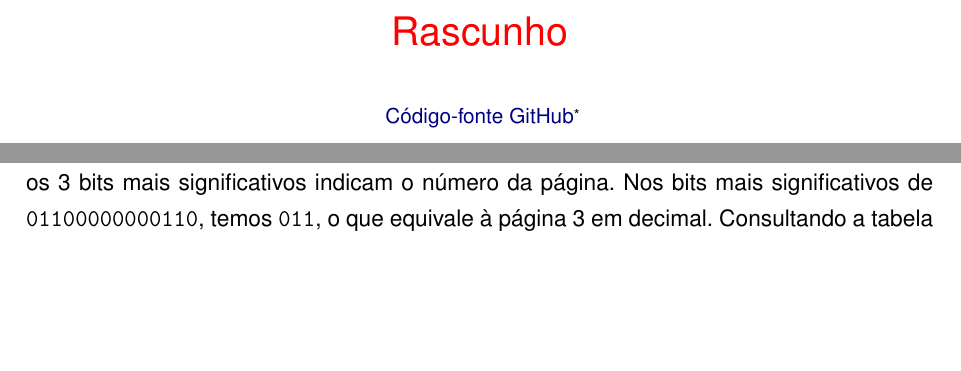
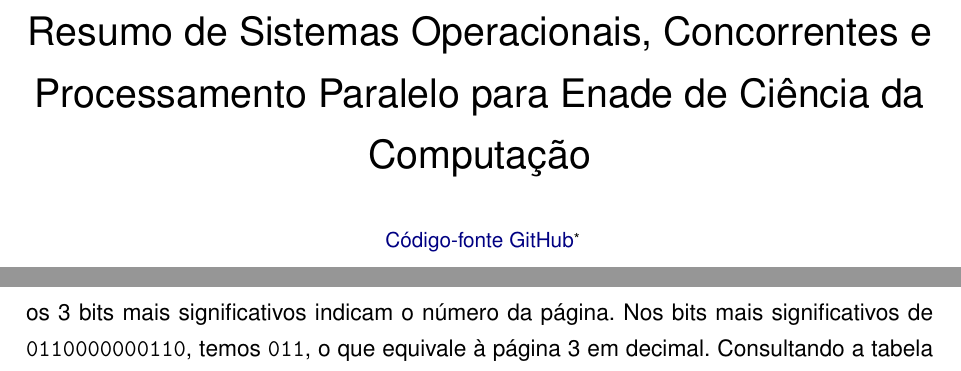
Before and after one commit to eemidioo/enade-so, a LaTeX document (so.tex): two parts of pages 1 and 4 of 13 before the commit and two parts of pages 1 and 5 of 14 after it, joined at a grey line, cut at the place of the change, the shorter picture padded with empty space. Compiled offline with pdfLaTeX.

Commit message:
Finaliza documento

```diff
--- a/so.tex
+++ b/so.tex
@@ -85,7 +85,7 @@
 
 \renewcommand{\theFancyVerbLine}{\ttfamily\color{gray}\arabic{FancyVerbLine}}
 
-\title{\color{red}Rascunho}
+\title{Resumo de Sistemas Operacionais, Concorrentes e Processamento Paralelo para Enade de Ciência da Computação}
 \author{
     \small\href{https://github.com/eemidioo/enade-so}{Código-fonte GitHub}%
     \thanks{\url{https://github.com/eemidioo/enade-so}}
@@ -245,7 +245,7 @@ Como a tabela possui 8 páginas (índices de 0 a 7),
 são necessários 3 bits para identificar a página virtual ($2^3 = 8$).
 Dado que os 10 bits menos significativos do endereço lógico correspondem ao deslocamento dentro da página,
 os 3 bits mais significativos indicam o número da página.
-Nos bits mais significativos de \texttt{01100000000110}, temos \texttt{011},
+Nos bits mais significativos de \texttt{0110000000110}, temos \texttt{011},
 o que equivale à página 3 em decimal.
 Consultando a tabela para a página 3,
 constata-se que o bit de validade (BV) é 1 e o quadro correspondente é \texttt{0111}.
```
Also changed, not shown: so.tex (2 more changed lines).
